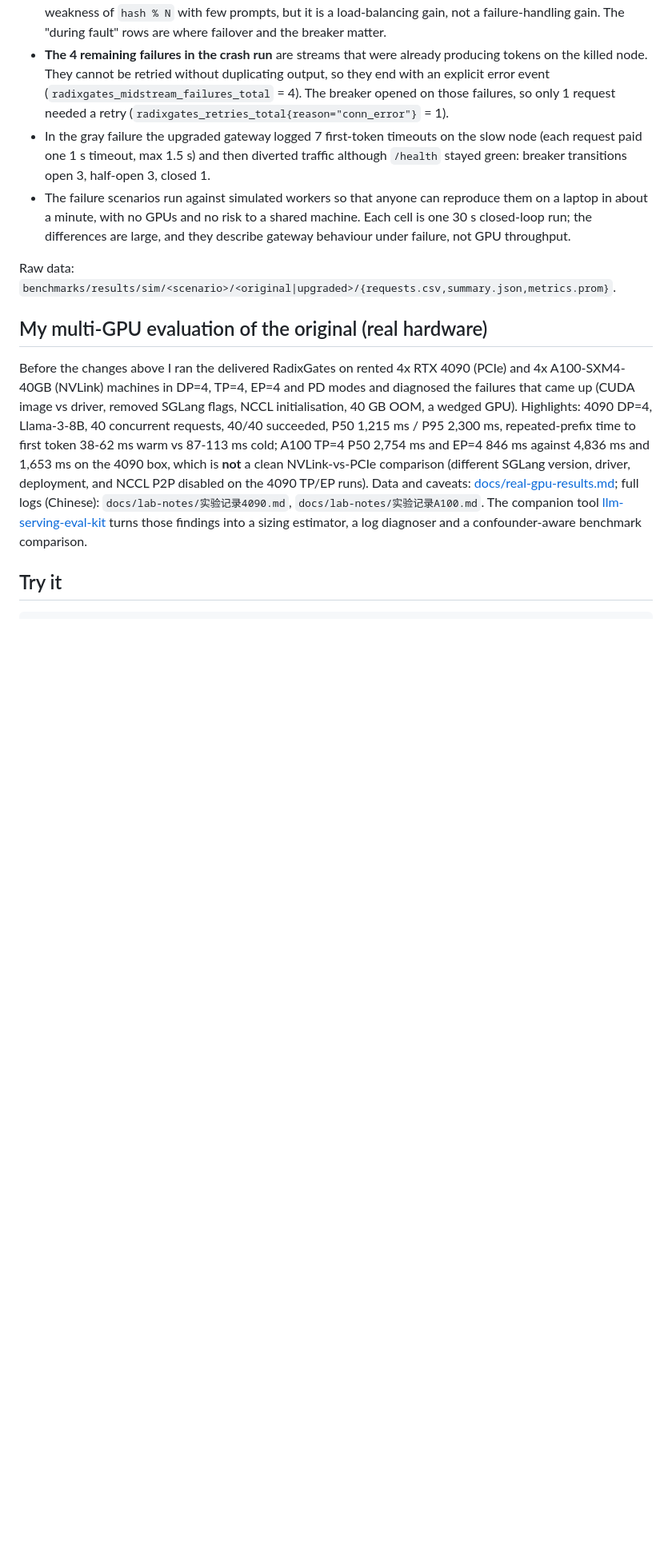
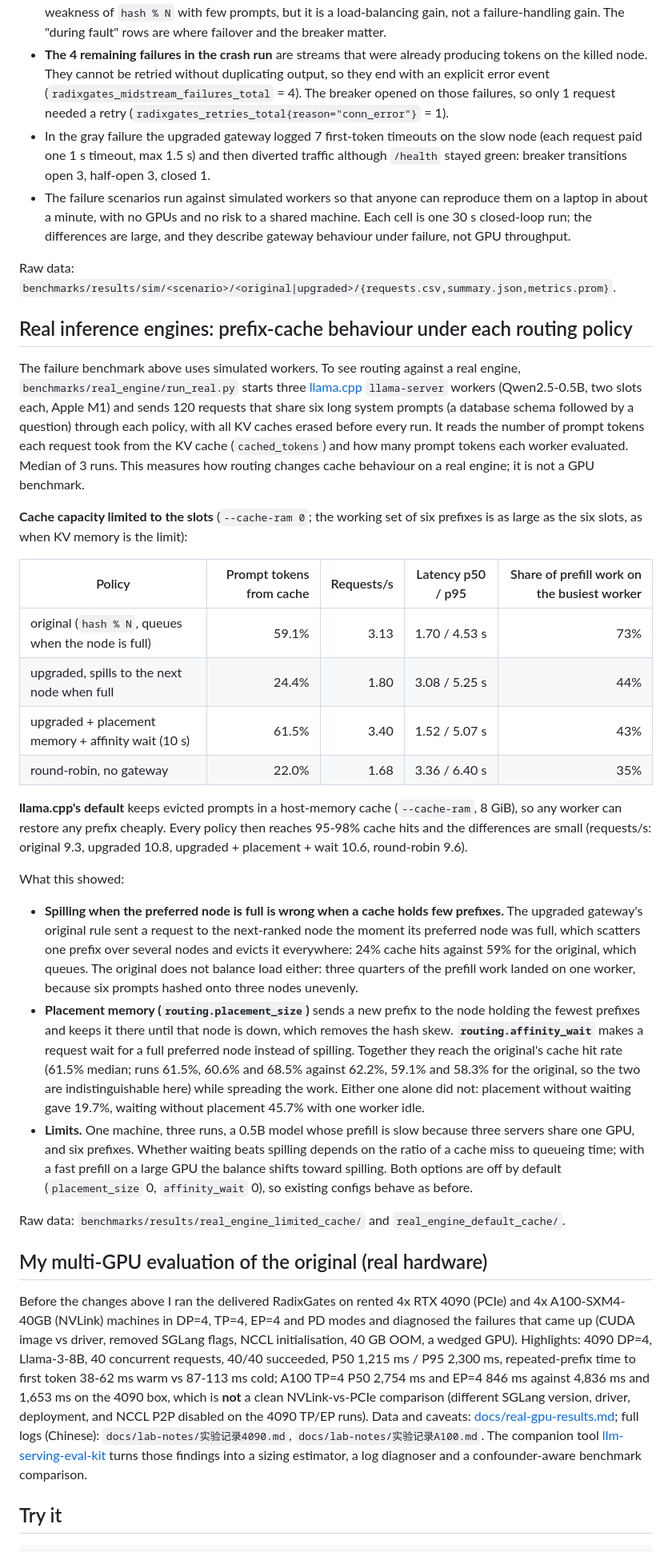
Before and after one commit to YuchenHe985/radixgates, a Markdown page: README.md, the part around one of its changes. Shown at 80% size. GitHub-like rendering; blank space fills up the shorter version.

```diff
--- a/README.md
+++ b/README.md
@@ -103,6 +103,43 @@ Read these numbers carefully:
 
 Raw data: `benchmarks/results/sim/<scenario>/<original|upgraded>/{requests.csv,summary.json,metrics.prom}`.
 
+## Real inference engines: prefix-cache behaviour under each routing policy
+
+The failure benchmark above uses simulated workers. To see routing against a real engine, `benchmarks/real_engine/run_real.py` starts three
+[llama.cpp](https://github.com/ggml-org/llama.cpp) `llama-server` workers (Qwen2.5-0.5B, two slots each, Apple M1) and sends 120 requests that share
+six long system prompts (a database schema followed by a question) through each policy, with all KV caches erased before every run. It reads the
+number of prompt tokens each request took from the KV cache (`cached_tokens`) and how many prompt tokens each worker evaluated. Median of 3 runs.
+This measures how routing changes cache behaviour on a real engine; it is not a GPU benchmark.
+
+**Cache capacity limited to the slots** (`--cache-ram 0`; the working set of six prefixes is as large as the six slots, as when KV memory is the limit):
+
+| Policy | Prompt tokens from cache | Requests/s | Latency p50 / p95 | Share of prefill work on the busiest worker |
+| --- | ---: | ---: | --- | ---: |
+| original (`hash % N`, queues when the node is full) | 59.1% | 3.13 | 1.70 / 4.53 s | 73% |
+| upgraded, spills to the next node when full | 24.4% | 1.80 | 3.08 / 5.25 s | 44% |
+| upgraded + placement memory + affinity wait (10 s) | 61.5% | 3.40 | 1.52 / 5.07 s | 43% |
+| round-robin, no gateway | 22.0% | 1.68 | 3.36 / 6.40 s | 35% |
+
+**llama.cpp's default** keeps evicted prompts in a host-memory cache (`--cache-ram`, 8 GiB), so any worker can restore any prefix cheaply. Every policy
+then reaches 95-98% cache hits and the differences are small (requests/s: original 9.3, upgraded 10.8, upgraded + placement + wait 10.6, round-robin 9.6).
+
+What this showed:
+
+- **Spilling when the preferred node is full is wrong when a cache holds few prefixes.** The upgraded gateway's original rule sent a request to the
+  next-ranked node the moment its preferred node was full, which scatters one prefix over several nodes and evicts it everywhere: 24% cache hits
+  against 59% for the original, which queues. The original does not balance load either: three quarters of the prefill work landed on one worker,
+  because six prompts hashed onto three nodes unevenly.
+- **Placement memory (`routing.placement_size`)** sends a new prefix to the node holding the fewest prefixes and keeps it there until that node is down,
+  which removes the hash skew. **`routing.affinity_wait`** makes a request wait for a full preferred node instead of spilling. Together they reach the
+  original's cache hit rate (61.5% median; runs 61.5%, 60.6% and 68.5% against 62.2%, 59.1% and 58.3% for the original, so the two are
+  indistinguishable here) while spreading the work. Either one alone did not: placement without waiting gave 19.7%, waiting without placement 45.7%
+  with one worker idle.
+- **Limits.** One machine, three runs, a 0.5B model whose prefill is slow because three servers share one GPU, and six prefixes. Whether waiting beats
+  spilling depends on the ratio of a cache miss to queueing time; with a fast prefill on a large GPU the balance shifts toward spilling. Both options
+  are off by default (`placement_size` 0, `affinity_wait` 0), so existing configs behave as before.
+
+Raw data: `benchmarks/results/real_engine_limited_cache/` and `real_engine_default_cache/`.
+
 ## My multi-GPU evaluation of the original (real hardware)
 
 Before the changes above I ran the delivered RadixGates on rented 4x RTX 4090 (PCIe) and 4x A100-SXM4-40GB (NVLink) machines in DP=4,
```
Also changed, not shown: other parts of README.md (+4 -4 lines), docs/RELIABILITY.md (+10 -1 lines).
